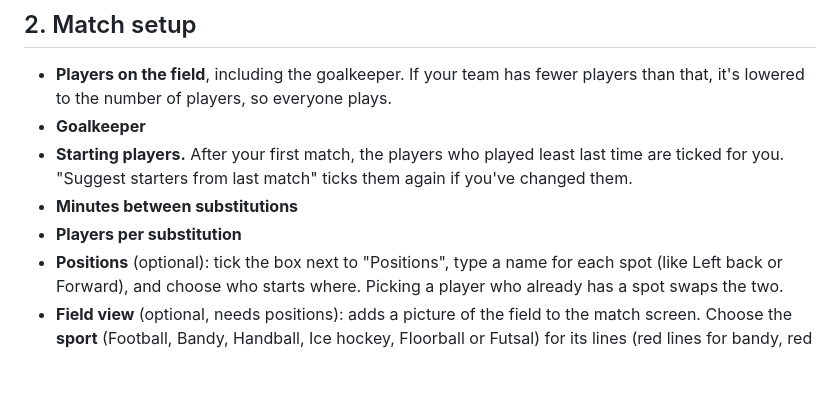
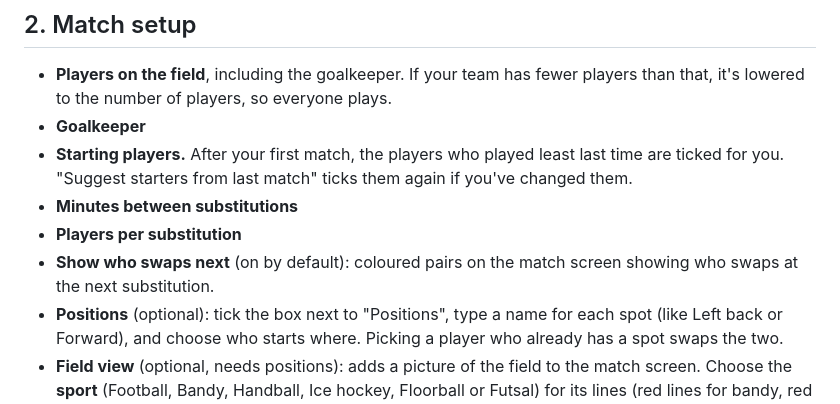
Before and after one commit to dbugger85/substitutor, a Markdown page: README.md, the part around the change. GitHub-like rendering; blank space fills up the shorter version.

Commit message:
Docs: next swaps, half time and the clock popup in every section
Co-Authored-By: Claude Opus 5.5 <noreply@anthropic.com>

```diff
--- a/README.md
+++ b/README.md
@@ -35,6 +35,7 @@ Add your players. The list is saved on the phone.
 - **Starting players.** After your first match, the players who played least last time are ticked for you. "Suggest starters from last match" ticks them again if you've changed them.
 - **Minutes between substitutions**
 - **Players per substitution**
+- **Show who swaps next** (on by default): coloured pairs on the match screen showing who swaps at the next substitution.
 - **Positions** (optional): tick the box next to "Positions", type a name for each spot (like Left back or Forward), and choose who starts where. Picking a player who already has a spot swaps the two.
 - **Field view** (optional, needs positions): adds a picture of the field to the match screen. Choose the **sport** (Football, Bandy, Handball, Ice hockey, Floorball or Futsal) for its lines (red lines for bandy, red and blue for ice hockey), and a **colour**. Each sport comes with its own colour (green grass, ice, a blue or wooden floor), and you can pick another.
 
```
Also changed, not shown: CLAUDE.md (+4 -3 lines).
